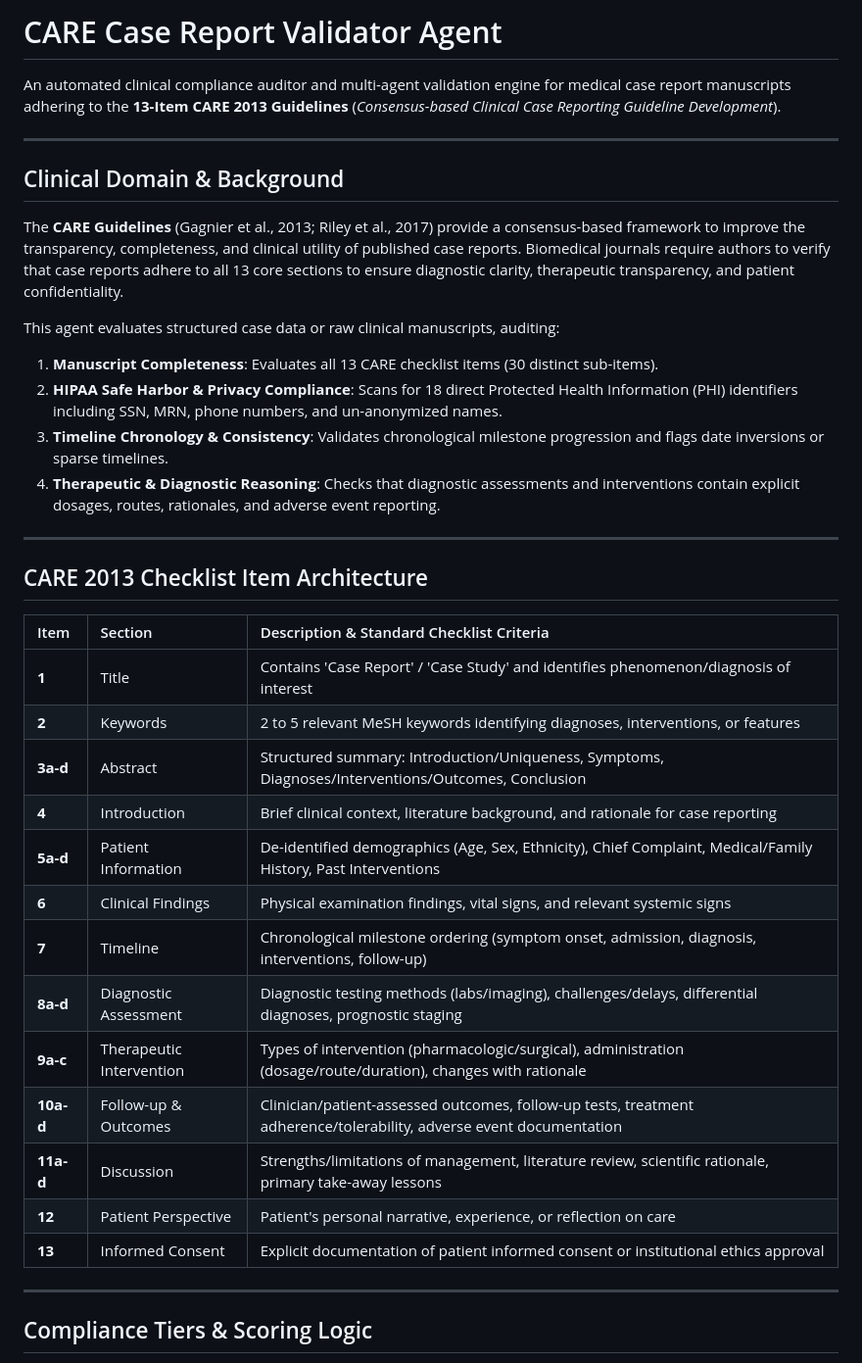
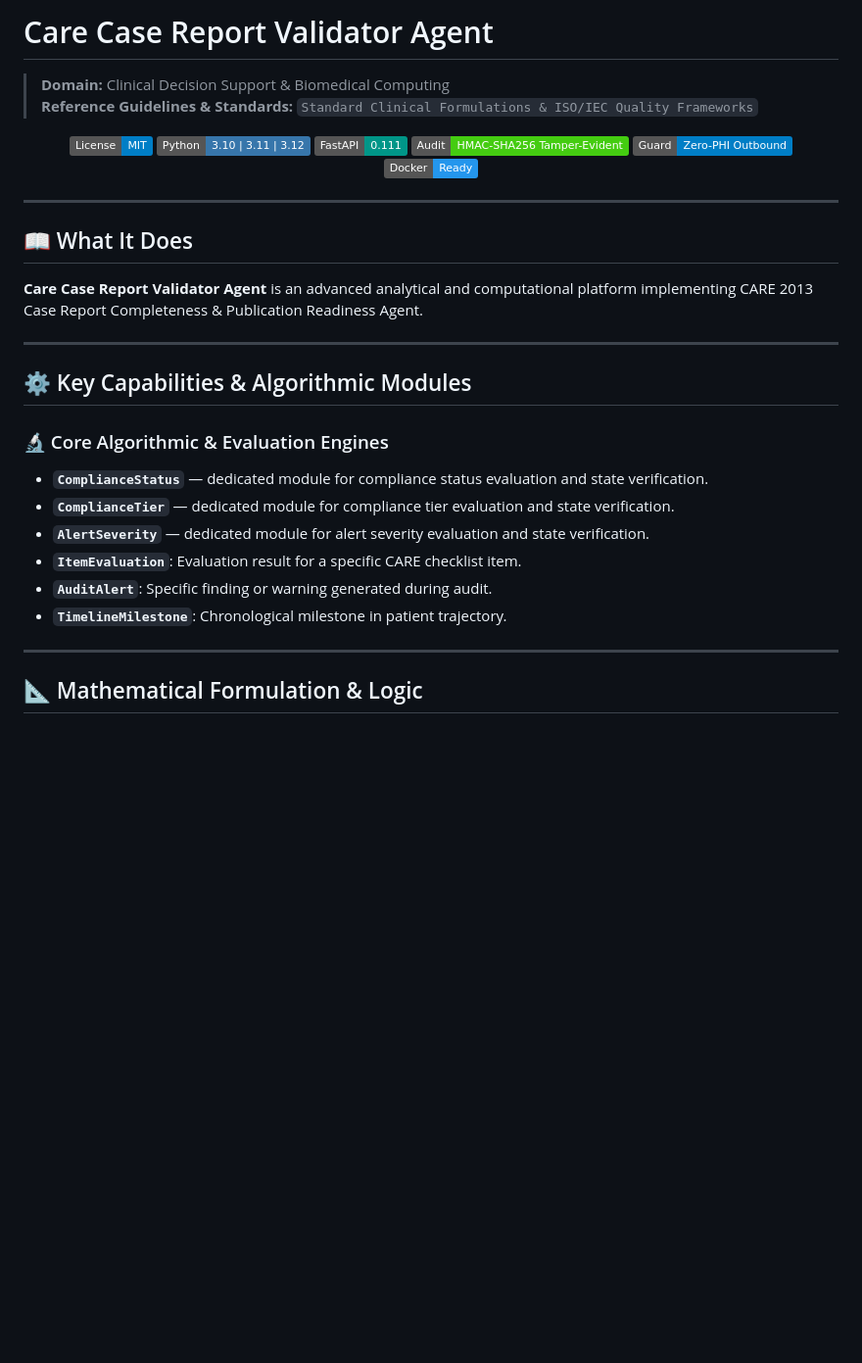
Before and after one commit to abusuraihsakhri/care-case-report-validator-agent, a Markdown page: README.md, the part around one of its changes. Shown at 98% size. Rendered like a GitHub page; badges without logos; blank space fills up the shorter version.

```diff
--- a/README.md
+++ b/README.md
@@ -1,40 +1,39 @@
-# CARE Case Report Validator Agent
+# Care Case Report Validator Agent
 
-An automated clinical compliance auditor and multi-agent validation engine for medical case report manuscripts adhering to the **13-Item CARE 2013 Guidelines** (*Consensus-based Clinical Case Reporting Guideline Development*).
+> **Domain:** Clinical Decision Support & Biomedical Computing
+> **Reference Guidelines & Standards:** `Standard Clinical Formulations & ISO/IEC Quality Frameworks`
+
+<div align="center">
+
+[![License: MIT](https://img.shields.io/badge/License-MIT-blue.svg)](LICENSE)
+![Python](https://img.shields.io/badge/Python-3.10%20%7C%203.11%20%7C%203.12-3776AB.svg?logo=python&logoColor=white)
+![FastAPI](https://img.shields.io/badge/FastAPI-0.111-009688.svg?logo=fastapi&logoColor=white)
+![Audit Trail](https://img.shields.io/badge/Audit-HMAC--SHA256_Tamper--Evident-brightgreen.svg)
+![Zero-PHI Guard](https://img.shields.io/badge/Guard-Zero--PHI_Outbound-blue.svg)
+![Docker](https://img.shields.io/badge/Docker-Ready-2496ED.svg?logo=docker&logoColor=white)
+
+</div>
 
 ---
 
-## Clinical Domain & Background
+## 📖 What It Does
 
-The **CARE Guidelines** (Gagnier et al., 2013; Riley et al., 2017) provide a consensus-based framework to improve the transparency, completeness, and clinical utility of published case reports. Biomedical journals require authors to verify that case reports adhere to all 13 core sections to ensure diagnostic clarity, therapeutic transparency, and patient confidentiality.
-
-This agent evaluates structured case data or raw clinical manuscripts, auditing:
-1. **Manuscript Completeness**: Evaluates all 13 CARE checklist items (30 distinct sub-items).
-2. **HIPAA Safe Harbor & Privacy Compliance**: Scans for 18 direct Protected Health Information (PHI) identifiers including SSN, MRN, phone numbers, and un-anonymized names.
-3. **Timeline Chronology & Consistency**: Validates chronological milestone progression and flags date inversions or sparse timelines.
-4. **Therapeutic & Diagnostic Reasoning**: Checks that diagnostic assessments and interventions contain explicit dosages, routes, rationales, and adverse event reporting.
+**Care Case Report Validator Agent** is an advanced analytical and computational platform implementing CARE 2013 Case Report Completeness & Publication Readiness Agent.
 
 ---
 
-## CARE 2013 Checklist Item Architecture
+## ⚙️ Key Capabilities & Algorithmic Modules
 
-| Item | Section | Description & Standard Checklist Criteria |
-| :--- | :--- | :--- |
-| **1** | Title | Contains 'Case Report' / 'Case Study' and identifies phenomenon/diagnosis of interest |
-| **2** | Keywords | 2 to 5 relevant MeSH keywords identifying diagnoses, interventions, or features |
-| **3a-d** | Abstract | Structured summary: Introduction/Uniqueness, Symptoms, Diagnoses/Interventions/Outcomes, Conclusion |
-| **4** | Introduction | Brief clinical context, literature background, and rationale for case reporting |
-| **5a-d** | Patient Information | De-identified demographics (Age, Sex, Ethnicity), Chief Complaint, Medical/Family History, Past Interventions |
-| **6** | Clinical Findings | Physical examination findings, vital signs, and relevant systemic signs |
-| **7** | Timeline | Chronological milestone ordering (symptom onset, admission, diagnosis, interventions, follow-up) |
-| **8a-d** | Diagnostic Assessment | Diagnostic testing methods (labs/imaging), challenges/delays, differential diagnoses, prognostic staging |
-| **9a-c** | Therapeutic Intervention | Types of intervention (pharmacologic/surgical), administration (dosage/route/duration), changes with rationale |
-| **10a-d** | Follow-up & Outcomes | Clinician/patient-assessed outcomes, follow-up tests, treatment adherence/tolerability, adverse event documentation |
-| **11a-d** | Discussion | Strengths/limitations of management, literature review, scientific rationale, primary take-away lessons |
-| **12** | Patient Perspective | Patient's personal narrative, experience, or reflection on care |
-| **13** | Informed Consent | Explicit documentation of patient informed consent or institutional ethics approval |
+### 🔬 Core Algorithmic & Evaluation Engines
+
+- **`ComplianceStatus`** — dedicated module for compliance status evaluation and state verification.
+- **`ComplianceTier`** — dedicated module for compliance tier evaluation and state verification.
+- **`AlertSeverity`** — dedicated module for alert severity evaluation and state verification.
+- **`ItemEvaluation`**: Evaluation result for a specific CARE checklist item.
+- **`AuditAlert`**: Specific finding or warning generated during audit.
+- **`TimelineMilestone`**: Chronological milestone in patient trajectory.
 
 ---
 
-## Compliance Tiers & Scoring Logic
+## 📐 Mathematical Formulation & Logic
 
```
Also changed, not shown: other parts of README.md (+51 -104 lines).
